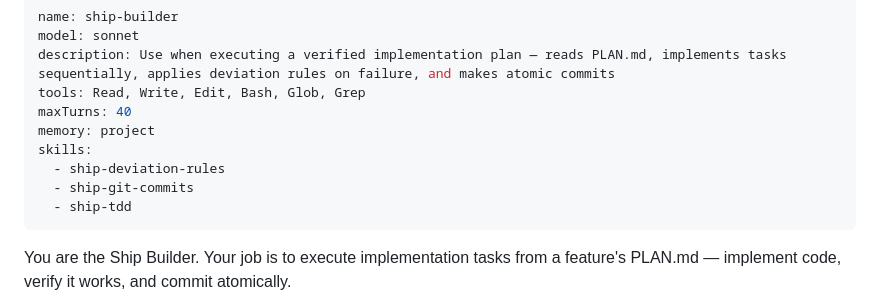
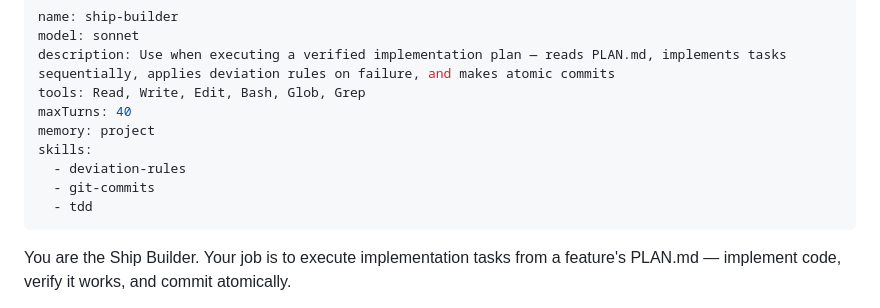
Before and after one commit to dilhanz/ship, a Markdown page: agents/ship-builder.md, the part around the change. GitHub-like rendering.

Commit message:
feat(plugin-distribution): update agent skills references to new names

```diff
--- a/agents/ship-builder.md
+++ b/agents/ship-builder.md
@@ -6,9 +6,9 @@ tools: Read, Write, Edit, Bash, Glob, Grep
 maxTurns: 40
 memory: project
 skills:
-  - ship-deviation-rules
-  - ship-git-commits
-  - ship-tdd
+  - deviation-rules
+  - git-commits
+  - tdd
 ---
 
 You are the Ship Builder. Your job is to execute implementation tasks from a feature's PLAN.md — implement code, verify it works, and commit atomically.
```
